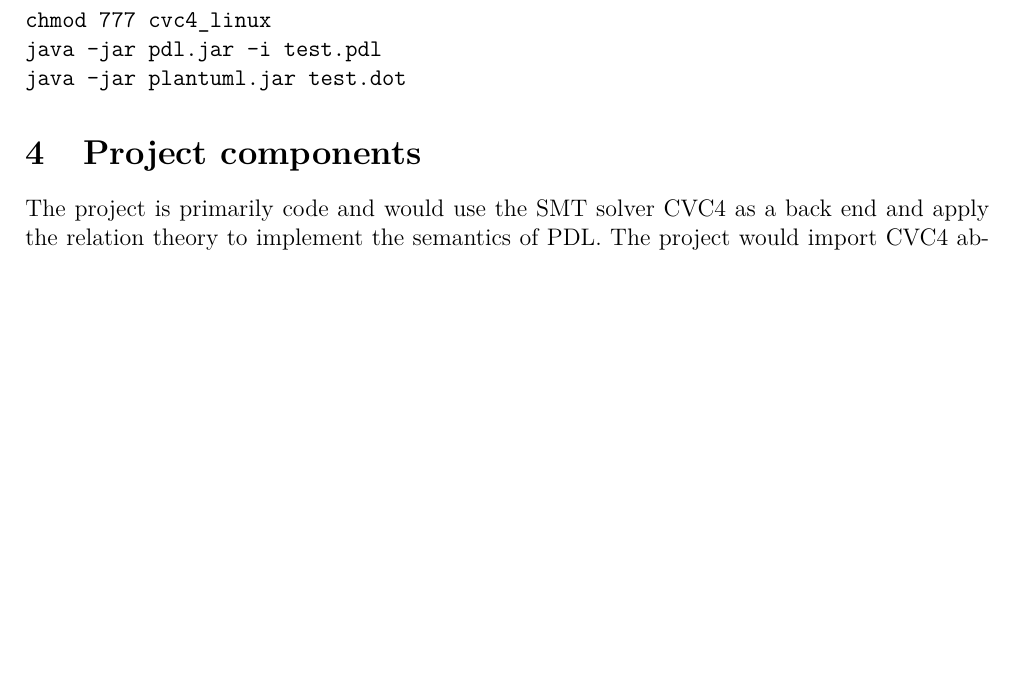
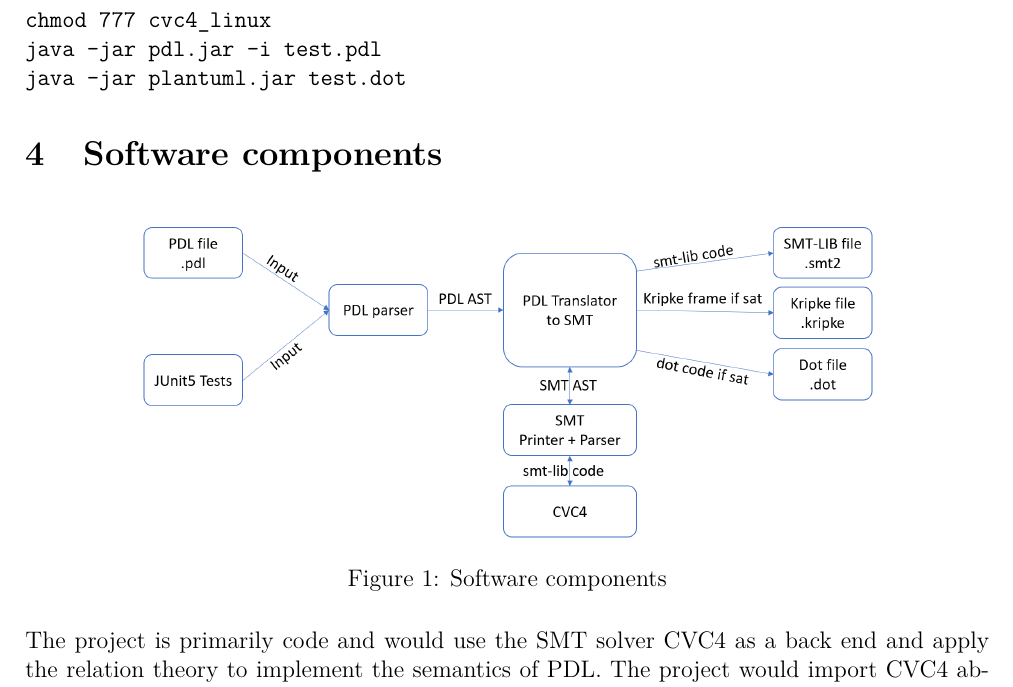
Before and after one commit to mudathirmahgoub/pdl, a LaTeX document (report/report.tex): part of page 2 of 5, cut so that both start at the same text, the shorter picture padded with empty space. Compiled offline with pdfLaTeX.

Commit message:
progress

```diff
--- a/report/report.tex
+++ b/report/report.tex
@@ -68,7 +68,13 @@ java -jar plantuml.jar test.dot
 
 
 
-\section{Project components}
+\section{Software components}
+\begin{figure}[H]
+\center
+\includegraphics[scale=0.3]{solver.png}
+\caption{Software components}
+\end{figure}
+
 
 The project is primarily code and would use the SMT solver CVC4 as a back end and apply the relation theory to implement the semantics of PDL. The project would import CVC4 abstract syntax tree (AST) for relations from another project that I am working on (Alloy2SMT translator\footnote{\url{https://github.com/CVC4/org.alloytools.alloy/tree/cvc4/alloy2smt}}) which supports type checking and SMT models parsing, albeit it needs some refactoring to be more generic.  For this project I would write a translator from PDL AST to CVC4 AST and display back the SMT models returned from CVC4 as Kripke frames and dot files for visualization using software like graphvis.
 
```
Also changed, not shown: report/solver.png (added), 1 other file.
